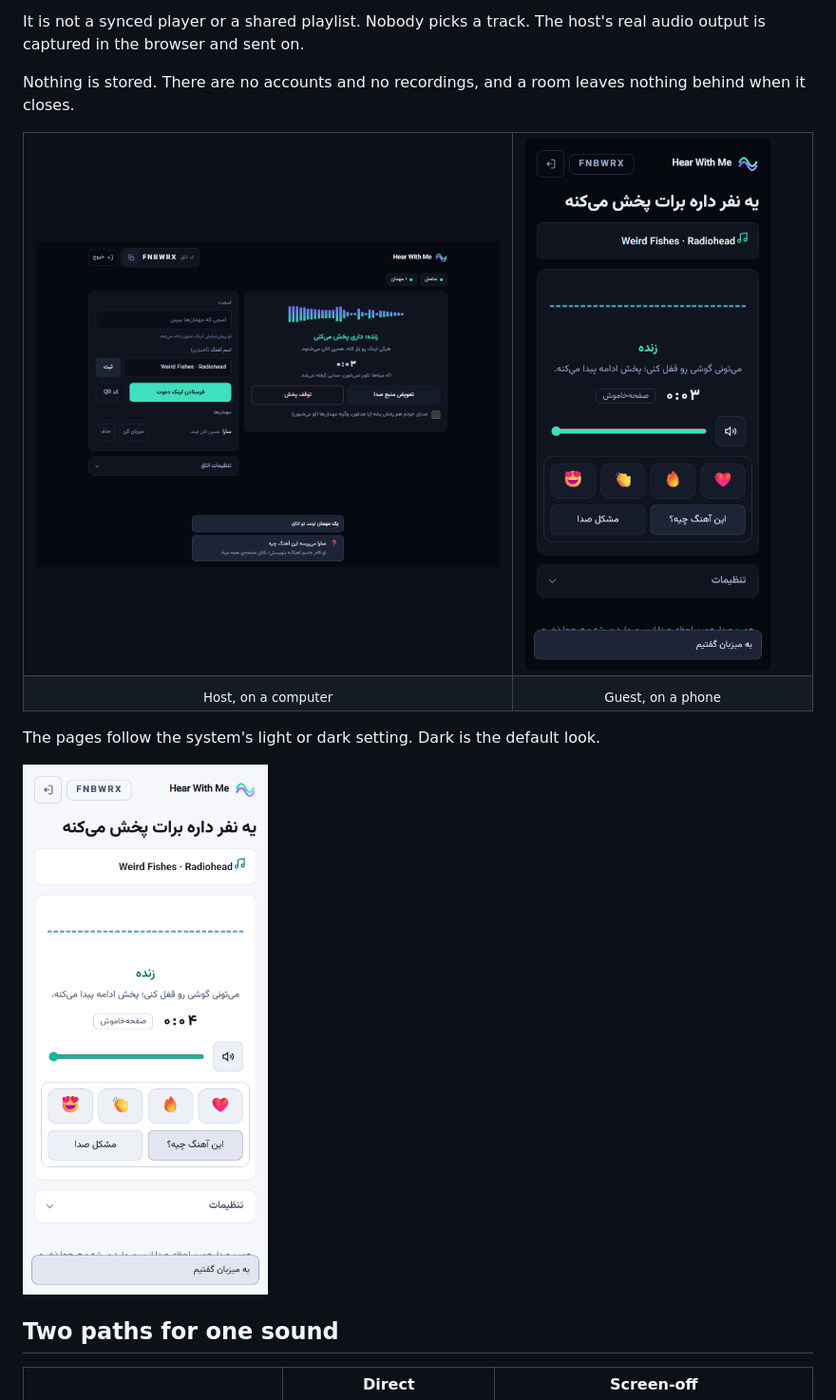
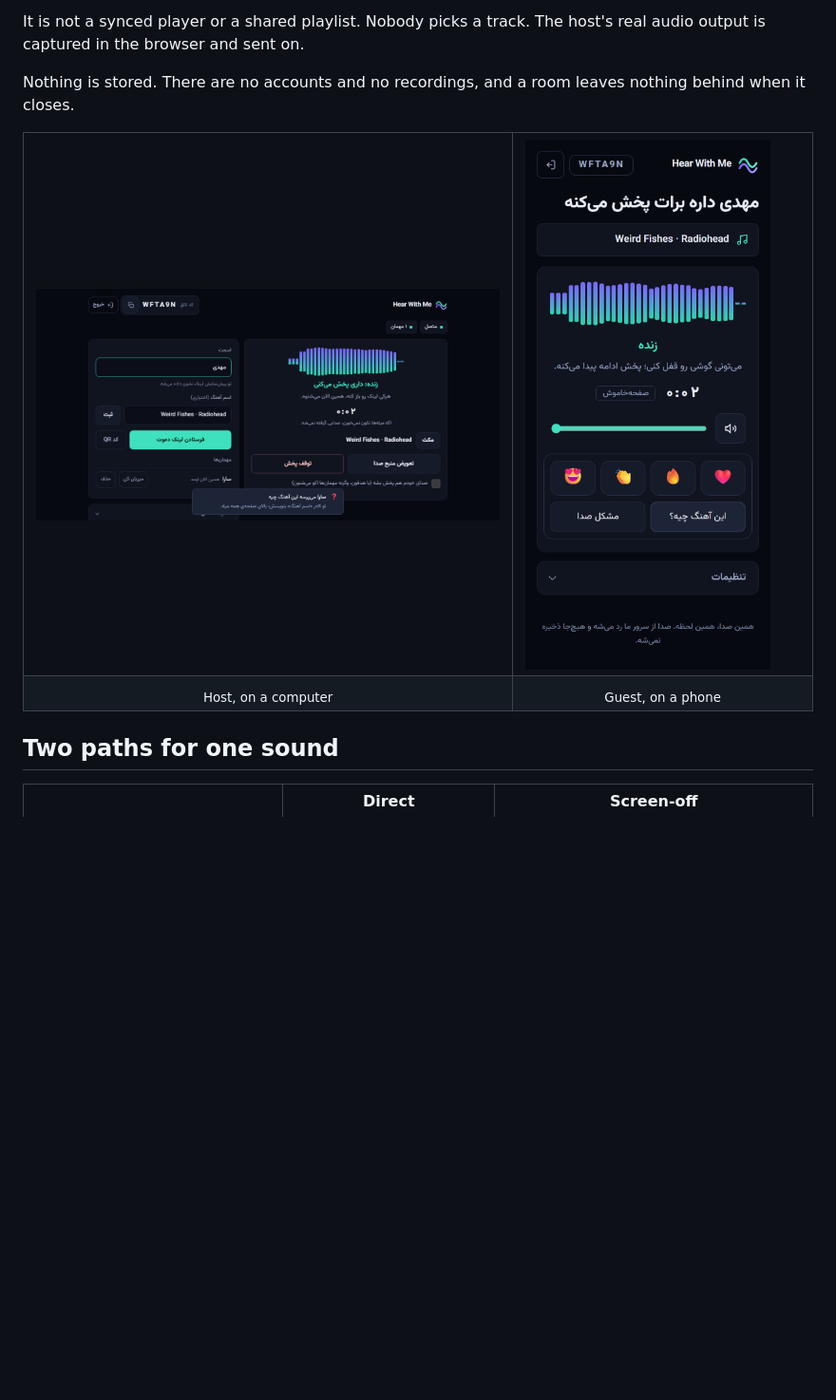
Before and after one commit to MehdiHadizadeh/hear-with-me, a Markdown page: README.md, the part around the change. Shown at 95% size. GitHub-like rendering; pictures changed too: docs/guest-light.png (deleted), docs/guest.png, docs/host.png; blank space fills up the shorter version.

```diff
--- a/README.md
+++ b/README.md
@@ -35,10 +35,6 @@ nothing behind when it closes.
 <td align="center"><sub>Guest, on a phone</sub></td>
 </tr>
 </table>
-
-The pages follow the system's light or dark setting. Dark is the default look.
-
-<img src="docs/guest-light.png" width="260" alt="The guest's page in the light scheme" />
 
 ## Two paths for one sound
 
```
Also changed, not shown: README.fa.md (+0 -4 lines), docs/landing.png, 5 other files.
